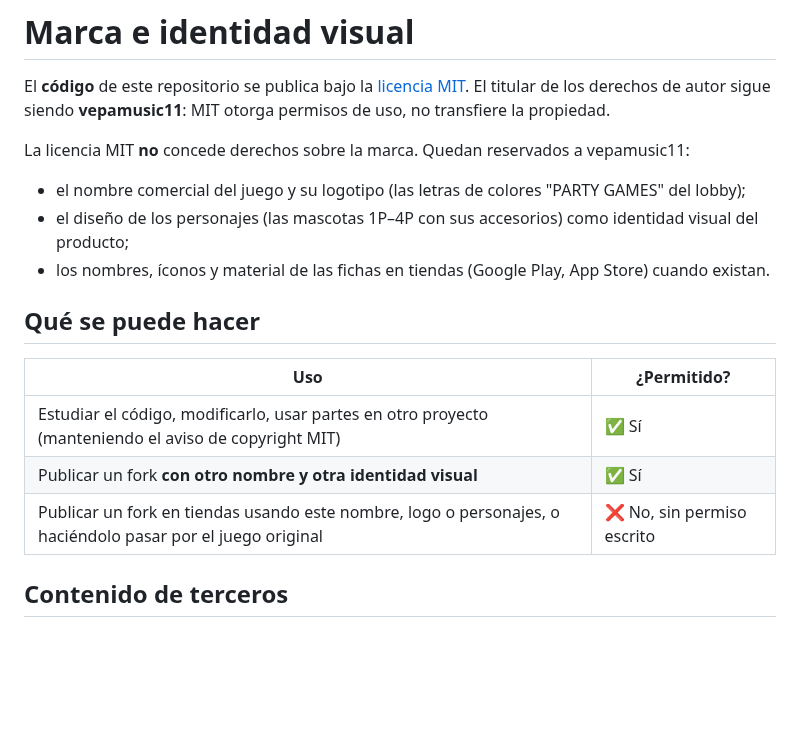
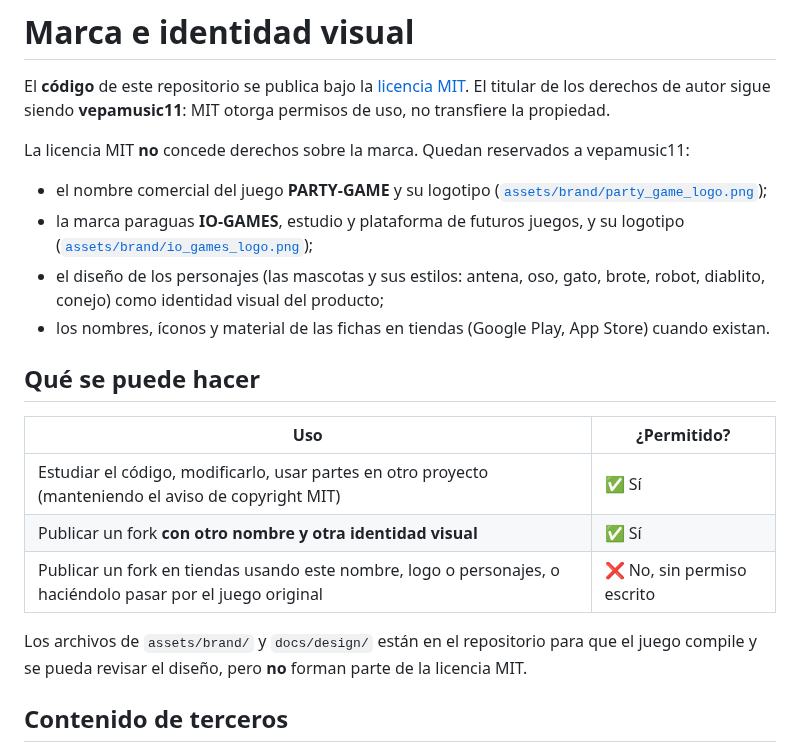
Before and after one commit to vepamusic11/PARTY-GAMES, a Markdown page: TRADEMARKS.md, the part around the change. GitHub-like rendering; blank space fills up the shorter version.

Commit message:
Mascotas estilo juguete brillante, 7 estilos y logos PARTY-GAME / IO-GAMES
- PlayerAvatar: sombreado con volumen y brillo especular, ojos grandes con
  doble reflejo, gema en la panza y manos/pies brillantes. Nuevos estilos
  Robot, Diablito y Conejo; los colores oscuros (negro incluido) mantienen
  contraste en cara y contorno.
- Hoja de personajes: `--styles` dibuja todos los estilos con una paleta
  amplia (docs/img/mascotas_estilos.png).
- Logos de marca en assets/brand y referencia de diseño en docs/design;
  TRADEMARKS.md reserva PARTY-GAME e IO-GAMES.

Co-Authored-By: Claude Opus 5.5 <noreply@anthropic.com>
Claude-Session: https://claude.ai/code/session_016xnHVUnW38TmAZSdvZGH7C

```diff
--- a/TRADEMARKS.md
+++ b/TRADEMARKS.md
@@ -4,8 +4,9 @@ El **código** de este repositorio se publica bajo la [licencia MIT](LICENSE). E
 
 La licencia MIT **no** concede derechos sobre la marca. Quedan reservados a vepamusic11:
 
-- el nombre comercial del juego y su logotipo (las letras de colores "PARTY GAMES" del lobby);
-- el diseño de los personajes (las mascotas 1P–4P con sus accesorios) como identidad visual del producto;
+- el nombre comercial del juego **PARTY-GAME** y su logotipo ([`assets/brand/party_game_logo.png`](assets/brand/party_game_logo.png));
+- la marca paraguas **IO-GAMES**, estudio y plataforma de futuros juegos, y su logotipo ([`assets/brand/io_games_logo.png`](assets/brand/io_games_logo.png));
+- el diseño de los personajes (las mascotas y sus estilos: antena, oso, gato, brote, robot, diablito, conejo) como identidad visual del producto;
 - los nombres, íconos y material de las fichas en tiendas (Google Play, App Store) cuando existan.
 
 ## Qué se puede hacer
@@ -16,6 +17,8 @@ La licencia MIT **no** concede derechos sobre la marca. Quedan reservados a vepa
 | Publicar un fork **con otro nombre y otra identidad visual** | ✅ Sí |
 | Publicar un fork en tiendas usando este nombre, logo o personajes, o haciéndolo pasar por el juego original | ❌ No, sin permiso escrito |
 
+Los archivos de `assets/brand/` y `docs/design/` están en el repositorio para que el juego compile y se pueda revisar el diseño, pero **no** forman parte de la licencia MIT.
+
 ## Contenido de terceros
 
 - Tipografía **Fredoka**: © The Fredoka Project Authors, [SIL Open Font License 1.1](assets/fonts/OFL.txt). Tiene su propia licencia, no MIT.
```
Also changed, not shown: assets/brand/io_games_logo.png (added), assets/brand/party_game_logo.png (added), docs/img/mascotas.png, docs/img/mascotas_estilos.png (added), 5 other files.
